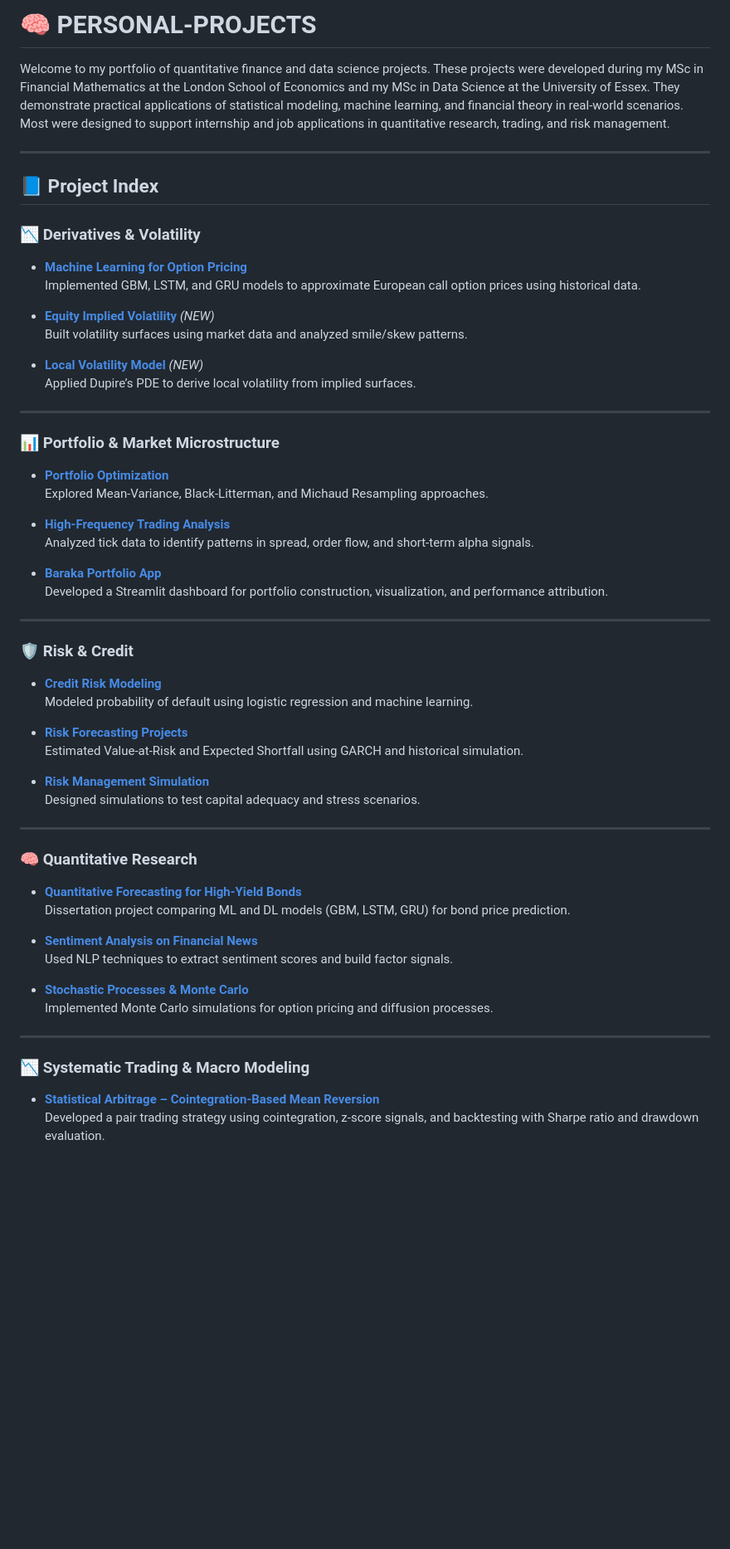
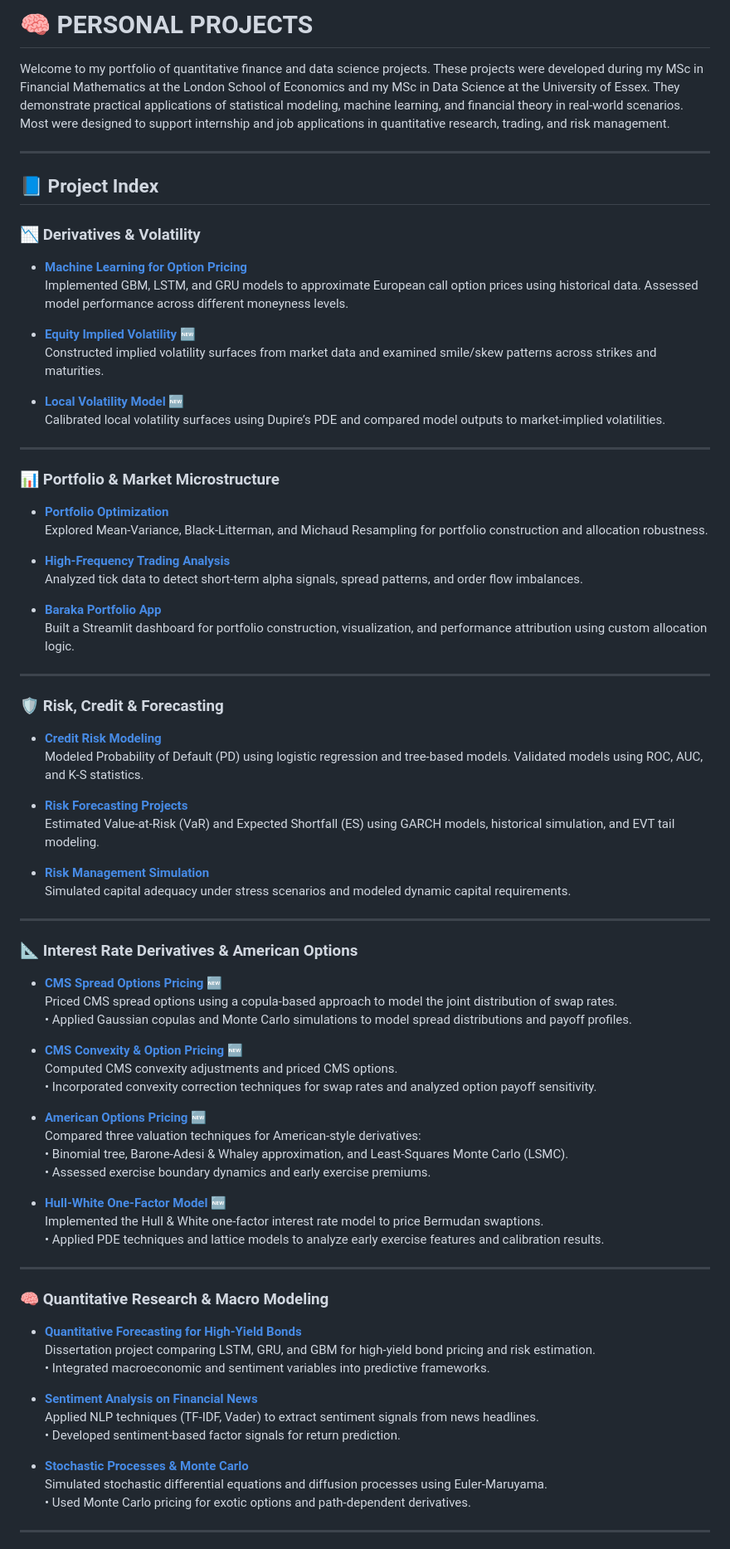
Before and after one commit to philippeyao123/PERSONAL-PROJECTS, a Markdown page: README.md, the part around one of its changes. Shown at 83% size. Rendered like a GitHub page; blank space fills up the shorter version.

```diff
--- a/README.md
+++ b/README.md
@@ -1,4 +1,4 @@
-# 🧠 PERSONAL-PROJECTS
+# 🧠 PERSONAL PROJECTS
 
 Welcome to my portfolio of quantitative finance and data science projects. These projects were developed during my MSc in Financial Mathematics at the London School of Economics and my MSc in Data Science at the University of Essex. They demonstrate practical applications of statistical modeling, machine learning, and financial theory in real-world scenarios. Most were designed to support internship and job applications in quantitative research, trading, and risk management.
 
@@ -7,54 +7,78 @@ Welcome to my portfolio of quantitative finance and data science projects. These
 ## 📘 Project Index
 
 ### 📉 Derivatives & Volatility
-- **[Machine Learning for Option Pricing]([./MACHINE%20LEARNING%20FOR%20OPTION%20PRICING](https://github.com/philippeyao123/PERSONAL-PROJECTS/tree/main/MACHINE%20LEARNING%20FOR%20OPTION%20PRICING))**
-  Implemented GBM, LSTM, and GRU models to approximate European call option prices using historical data.
 
-- **[Equity Implied Volatility]([./EQUITY%20IMPLIED%20VOLATILITY](https://github.com/philippeyao123/PERSONAL-PROJECTS/tree/main/EQUITY%20IMPLIED%20VOLATILITY))** *(NEW)*
-  Built volatility surfaces using market data and analyzed smile/skew patterns.
+- **[Machine Learning for Option Pricing](https://github.com/philippeyao123/PERSONAL-PROJECTS/tree/main/MACHINE%20LEARNING%20FOR%20OPTION%20PRICING)**
+  Implemented GBM, LSTM, and GRU models to approximate European call option prices using historical data. Assessed model performance across different moneyness levels.
 
-- **[Local Volatility Model]([./LOCAL%20VOLATILITY%20MODEL](https://github.com/philippeyao123/PERSONAL-PROJECTS/tree/main/LOCAL%20VOLATILITY%20MODEL))** *(NEW)*
-  Applied Dupire’s PDE to derive local volatility from implied surfaces.
+- **[Equity Implied Volatility](https://github.com/philippeyao123/PERSONAL-PROJECTS/tree/main/EQUITY%20IMPLIED%20VOLATILITY)** 🆕
+  Constructed implied volatility surfaces from market data and examined smile/skew patterns across strikes and maturities.
+
+- **[Local Volatility Model](https://github.com/philippeyao123/PERSONAL-PROJECTS/tree/main/LOCAL%20VOLATILITY%20MODEL)** 🆕
+  Calibrated local volatility surfaces using Dupire’s PDE and compared model outputs to market-implied volatilities.
 
 ---
 
 ### 📊 Portfolio & Market Microstructure
-- **[Portfolio Optimization]([./PORTFOLIO%20OPTIMIZATION](https://github.com/philippeyao123/PERSONAL-PROJECTS/tree/main/PORTFOLIO%20OPTIMIZATION))**
-  Explored Mean-Variance, Black-Litterman, and Michaud Resampling approaches.
 
-- **[High-Frequency Trading Analysis]([./HIGH-FREQUENCY%20TRADING%20ANALYSIS](https://github.com/philippeyao123/PERSONAL-PROJECTS/tree/main/HIGH-FREQUENCY%20TRADING%20ANALYSIS))**
-  Analyzed tick data to identify patterns in spread, order flow, and short-term alpha signals.
+- **[Portfolio Optimization](https://github.com/philippeyao123/PERSONAL-PROJECTS/tree/main/PORTFOLIO%20OPTIMIZATION)**
+  Explored Mean-Variance, Black-Litterman, and Michaud Resampling for portfolio construction and allocation robustness.
 
-- **[Baraka Portfolio App]([./baraka-portfolio-app](https://github.com/philippeyao123/PERSONAL-PROJECTS/tree/main/baraka-portfolio-app))**
-  Developed a Streamlit dashboard for portfolio construction, visualization, and performance attribution.
+- **[High-Frequency Trading Analysis](https://github.com/philippeyao123/PERSONAL-PROJECTS/tree/main/HIGH-FREQUENCY%20TRADING%20ANALYSIS)**
+  Analyzed tick data to detect short-term alpha signals, spread patterns, and order flow imbalances.
+
+- **[Baraka Portfolio App](https://github.com/philippeyao123/PERSONAL-PROJECTS/tree/main/baraka-portfolio-app)**
+  Built a Streamlit dashboard for portfolio construction, visualization, and performance attribution using custom allocation logic.
 
 ---
 
-### 🛡️ Risk & Credit
-- **[Credit Risk Modeling]([./CREDIT%20RISK%20MODELING](https://github.com/philippeyao123/PERSONAL-PROJECTS/tree/main/CREDIT%20RISK%20MODELING))**
-  Modeled probability of default using logistic regression and machine learning.
+### 🛡️ Risk, Credit & Forecasting
 
-- **[Risk Forecasting Projects]([./RISK%20FORECASTING%20PROJECTS](https://github.com/philippeyao123/PERSONAL-PROJECTS/tree/main/RISK%20FORECASTING%20PROJECTS))**
-  Estimated Value-at-Risk and Expected Shortfall using GARCH and historical simulation.
+- **[Credit Risk Modeling](https://github.com/philippeyao123/PERSONAL-PROJECTS/tree/main/CREDIT%20RISK%20MODELING)**
+  Modeled Probability of Default (PD) using logistic regression and tree-based models. Validated models using ROC, AUC, and K-S statistics.
 
-- **[Risk Management Simulation]([./RISK%20MANAGEMENT%20SIMULATION](https://github.com/philippeyao123/PERSONAL-PROJECTS/tree/main/RISK%20MANAGEMENT%20SIMULATION))**
-  Designed simulations to test capital adequacy and stress scenarios.
+- **[Risk Forecasting Projects](https://github.com/philippeyao123/PERSONAL-PROJECTS/tree/main/RISK%20FORECASTING%20PROJECTS)**
+  Estimated Value-at-Risk (VaR) and Expected Shortfall (ES) using GARCH models, historical simulation, and EVT tail modeling.
+
+- **[Risk Management Simulation](https://github.com/philippeyao123/PERSONAL-PROJECTS/tree/main/RISK%20MANAGEMENT%20SIMULATION)**
+  Simulated capital adequacy under stress scenarios and modeled dynamic capital requirements.
 
 ---
 
-### 🧠 Quantitative Research
-- **[Quantitative Forecasting for High-Yield Bonds]([./QUANTITATIVE%20FORECASTING%20FOR%20HIGH-YI...](https://github.com/philippeyao123/PERSONAL-PROJECTS/tree/main/QUANTITATIVE%20FORECASTING%20FOR%20HIGH-YIELD%20BONDS))**
-  Dissertation project comparing ML and DL models (GBM, LSTM, GRU) for bond price prediction.
+### 📐 Interest Rate Derivatives & American Options
 
-- **[Sentiment Analysis on Financial News]([./SENTIMENT%20ANALYSIS%20ON%20FINANCIAL%20NEWS](https://github.com/philippeyao123/PERSONAL-PROJECTS/tree/main/SENTIMENT%20ANALYSIS%20ON%20FINANCIAL%20NEWS))**
-  Used NLP techniques to extract sentiment scores and build factor signals.
+- **[CMS Spread Options Pricing](https://github.com/philippeyao123/PERSONAL-PROJECTS/tree/main/CMS_Spread_Options_Pricing_Analytics)** 🆕
+  Priced CMS spread options using a copula-based approach to model the joint distribution of swap rates.
+  • Applied Gaussian copulas and Monte Carlo simulations to model spread distributions and payoff profiles.
 
-- **[Stochastic Processes & Monte Carlo]([./STOCHASTIC%20PROCESSES%20AND%20MONTE%20CARLO](https://github.com/philippeyao123/PERSONAL-PROJECTS/tree/main/STOCHASTIC%20PROCESSES%20%20AND%20MONTE%20CARLO%20SIMULATIONS))**
-  Implemented Monte Carlo simulations for option pricing and diffusion processes.
+- **[CMS Convexity & Option Pricing](https://github.com/philippeyao123/PERSONAL-PROJECTS/tree/main/CMS_Derivatives_Pricing_Analytics)** 🆕
+  Computed CMS convexity adjustments and priced CMS options.
+  • Incorporated convexity correction techniques for swap rates and analyzed option payoff sensitivity.
+
+- **[American Options Pricing](https://github.com/philippeyao123/PERSONAL-PROJECTS/tree/main/American_Options_Pricing_Analytics)** 🆕
+  Compared three valuation techniques for American-style derivatives:
+  • Binomial tree, Barone-Adesi & Whaley approximation, and Least-Squares Monte Carlo (LSMC).
+  • Assessed exercise boundary dynamics and early exercise premiums.
+
+- **[Hull-White One-Factor Model](https://github.com/philippeyao123/PERSONAL-PROJECTS/tree/main/Hull_White_1F_Model)** 🆕
+  Implemented the Hull & White one-factor interest rate model to price Bermudan swaptions.
+  • Applied PDE techniques and lattice models to analyze early exercise features and calibration results.
 
 ---
 
-### 📉 Systematic Trading & Macro Modeling
-- **[Statistical Arbitrage – Cointegration-Based Mean Reversion]([.[/STATARB-MEANREVERSION/01_cointegration_stat_arb.ipynb]](https://github.com/philippeyao123/PERSONAL-PROJECTS/tree/main/STASTICAL%20ARBITRAGE%20–%20COINTEGRATION%20BASED%20MEAN%20REVERSION))**
-  Developed a pair trading strategy using cointegration, z-score signals, and backtesting with Sharpe ratio and drawdown evaluation.
+### 🧠 Quantitative Research & Macro Modeling
 
+- **[Quantitative Forecasting for High-Yield Bonds](https://github.com/philippeyao123/PERSONAL-PROJECTS/tree/main/QUANTITATIVE%20FORECASTING%20FOR%20HIGH-YIELD%20BONDS)**
+  Dissertation project comparing LSTM, GRU, and GBM for high-yield bond pricing and risk estimation.
+  • Integrated macroeconomic and sentiment variables into predictive frameworks.
+
+- **[Sentiment Analysis on Financial News](https://github.com/philippeyao123/PERSONAL-PROJECTS/tree/main/SENTIMENT%20ANALYSIS%20ON%20FINANCIAL%20NEWS)**
+  Applied NLP techniques (TF-IDF, Vader) to extract sentiment signals from news headlines.
+  • Developed sentiment-based factor signals for return prediction.
+
+- **[Stochastic Processes & Monte Carlo](https://github.com/philippeyao123/PERSONAL-PROJECTS/tree/main/STOCHASTIC%20PROCESSES%20%20AND%20MONTE%20CARLO%20SIMULATIONS)**
+  Simulated stochastic differential equations and diffusion processes using Euler-Maruyama.
+  • Used Monte Carlo pricing for exotic options and path-dependent derivatives.
+
+---
+
```
Also changed, not shown: other parts of README.md (+9 -5 lines).
